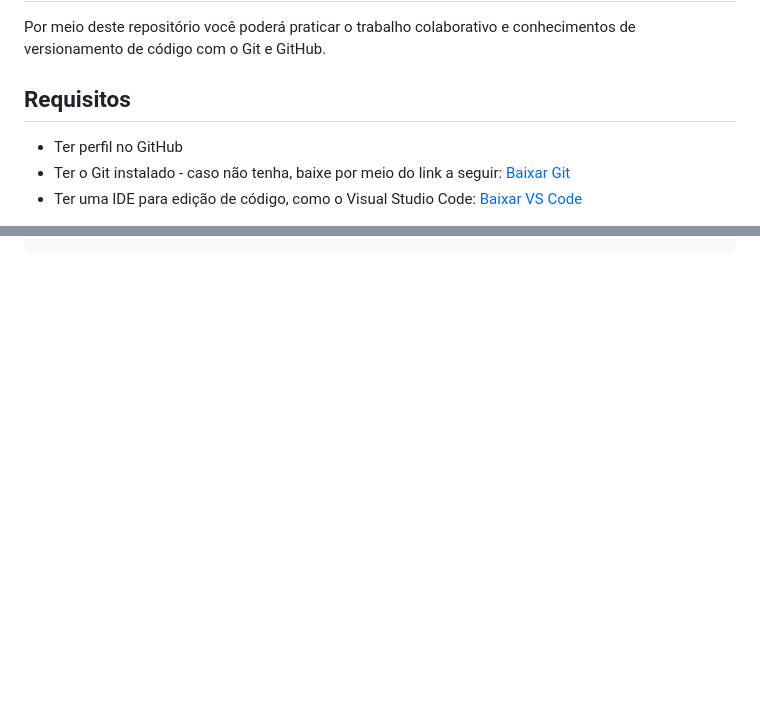
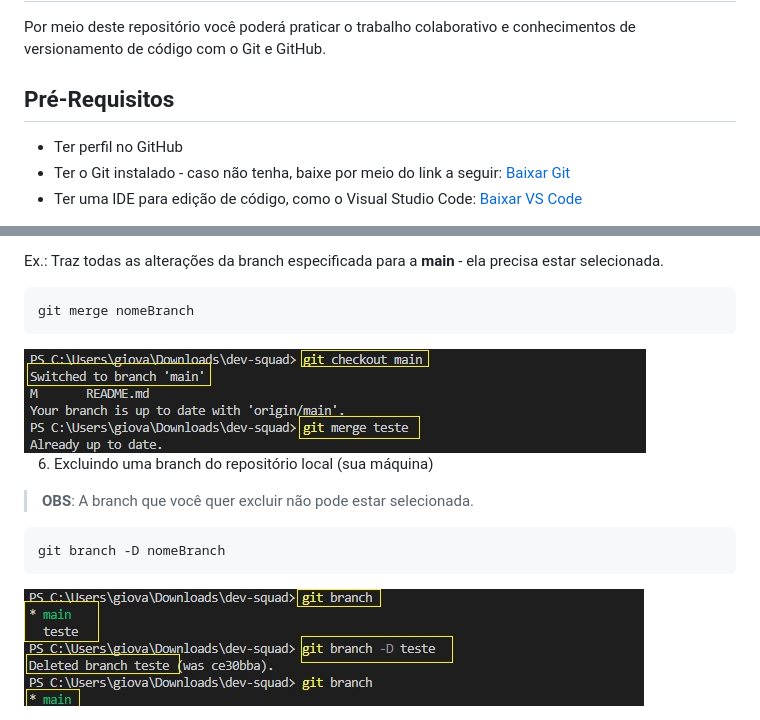
Before and after one commit to DevSquadPE/pratica-versionamento-equipe, a Markdown page: README.md, 2 parts joined by grey strips. Rendered like a GitHub page; pictures changed too: assets/images/screenshots/excluindo_branch.jpg (added), assets/images/screenshots/unindo_branchs.jpg (added); blank space fills up the shorter version.

````diff
--- a/README.md
+++ b/README.md
@@ -12,7 +12,7 @@
 Por meio deste repositório você poderá praticar o trabalho colaborativo e conhecimentos de versionamento de código com o Git e GitHub.
 
 
-## Requisitos
+## Pré-Requisitos
 
 * Ter perfil no GitHub
 * Ter o Git instalado - caso não tenha, baixe por meio do link a seguir: [Baixar Git](https://git-scm.com/downloads)
@@ -103,0 +175,20 @@ git push origin main
+Ex.: Traz todas as alterações da branch especificada para a **main** - ela precisa estar selecionada.
+
+```bash
+git merge nomeBranch
+```
+
+<img src="assets/images/screenshots/unindo_branchs.jpg" alt="Junção de branch" />
+
+
+<br/>
+
+6. Excluindo uma branch do repositório local (sua máquina)
+
+> **OBS**: A branch que você quer excluir não pode estar selecionada.
+
+```bash
+git branch -D nomeBranch
+```
+
+<img src="assets/images/screenshots/excluindo_branch.jpg" alt="Exclusão de branch" />
````
Also changed, not shown: other parts of README.md (+72 -1 lines), assets/images/screenshots/cria_branch.jpg (added), assets/images/screenshots/lista_branchs.jpg (added), assets/images/screenshots/mudando_de_branch.jpg (added).
